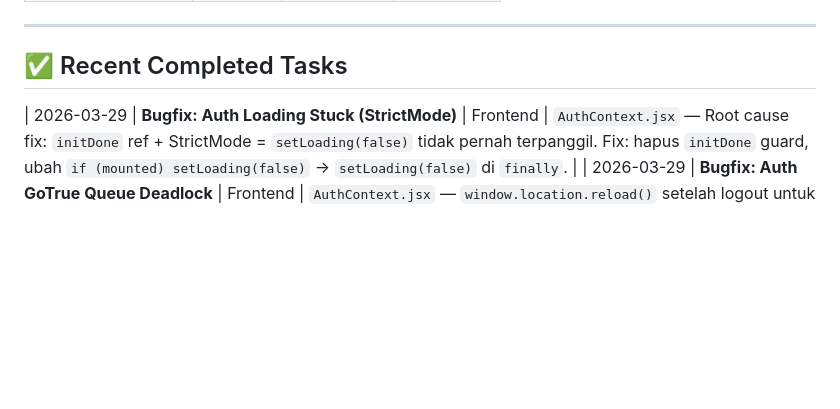
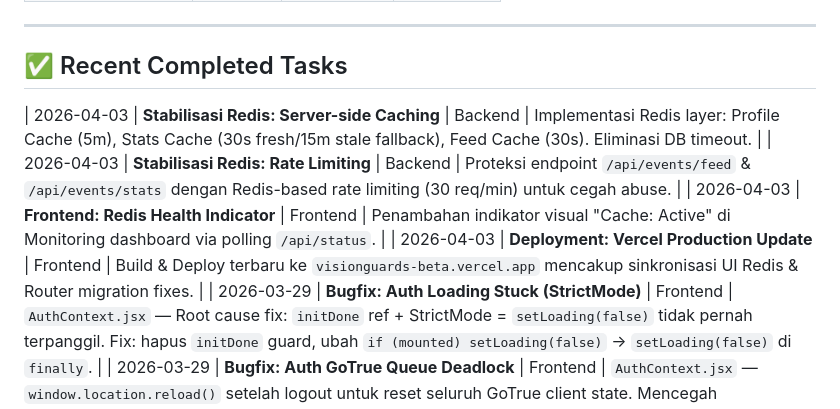
Before and after one commit to mridhoda/cctv-sop-dashboard, a Markdown page: master-plan/PROJECT_TRACKING.md, the part around the change. GitHub-like rendering; blank space fills up the shorter version.

Commit message:
docs: update project tracking

```diff
--- a/master-plan/PROJECT_TRACKING.md
+++ b/master-plan/PROJECT_TRACKING.md
@@ -314,6 +314,10 @@ Velocity: 8 tasks/sprint ✅
 
 ## ✅ Recent Completed Tasks
 
+| 2026-04-03 | **Stabilisasi Redis: Server-side Caching** | Backend | Implementasi Redis layer: Profile Cache (5m), Stats Cache (30s fresh/15m stale fallback), Feed Cache (30s). Eliminasi DB timeout. |
+| 2026-04-03 | **Stabilisasi Redis: Rate Limiting** | Backend | Proteksi endpoint `/api/events/feed` & `/api/events/stats` dengan Redis-based rate limiting (30 req/min) untuk cegah abuse. |
+| 2026-04-03 | **Frontend: Redis Health Indicator** | Frontend | Penambahan indikator visual "Cache: Active" di Monitoring dashboard via polling `/api/status`. |
+| 2026-04-03 | **Deployment: Vercel Production Update** | Frontend | Build & Deploy terbaru ke `visionguards-beta.vercel.app` mencakup sinkronisasi UI Redis & Router migration fixes. |
 | 2026-03-29 | **Bugfix: Auth Loading Stuck (StrictMode)** | Frontend | `AuthContext.jsx` — Root cause fix: `initDone` ref + StrictMode = `setLoading(false)` tidak pernah terpanggil. Fix: hapus `initDone` guard, ubah `if (mounted) setLoading(false)` → `setLoading(false)` di `finally`. |
 | 2026-03-29 | **Bugfix: Auth GoTrue Queue Deadlock** | Frontend | `AuthContext.jsx` — `window.location.reload()` setelah logout untuk reset seluruh GoTrue client state. Mencegah `signInWithPassword` hang pada login ke-2 setelah logout. |
 | 2026-03-29 | **Bugfix: getSession Infinite Hang** | Frontend | `AuthContext.jsx` — `getSession()` di-wrap dalam `Promise.race` dengan 5s timeout agar "Memverifikasi sesi..." tidak stuck selamanya saat network lambat. |
```
